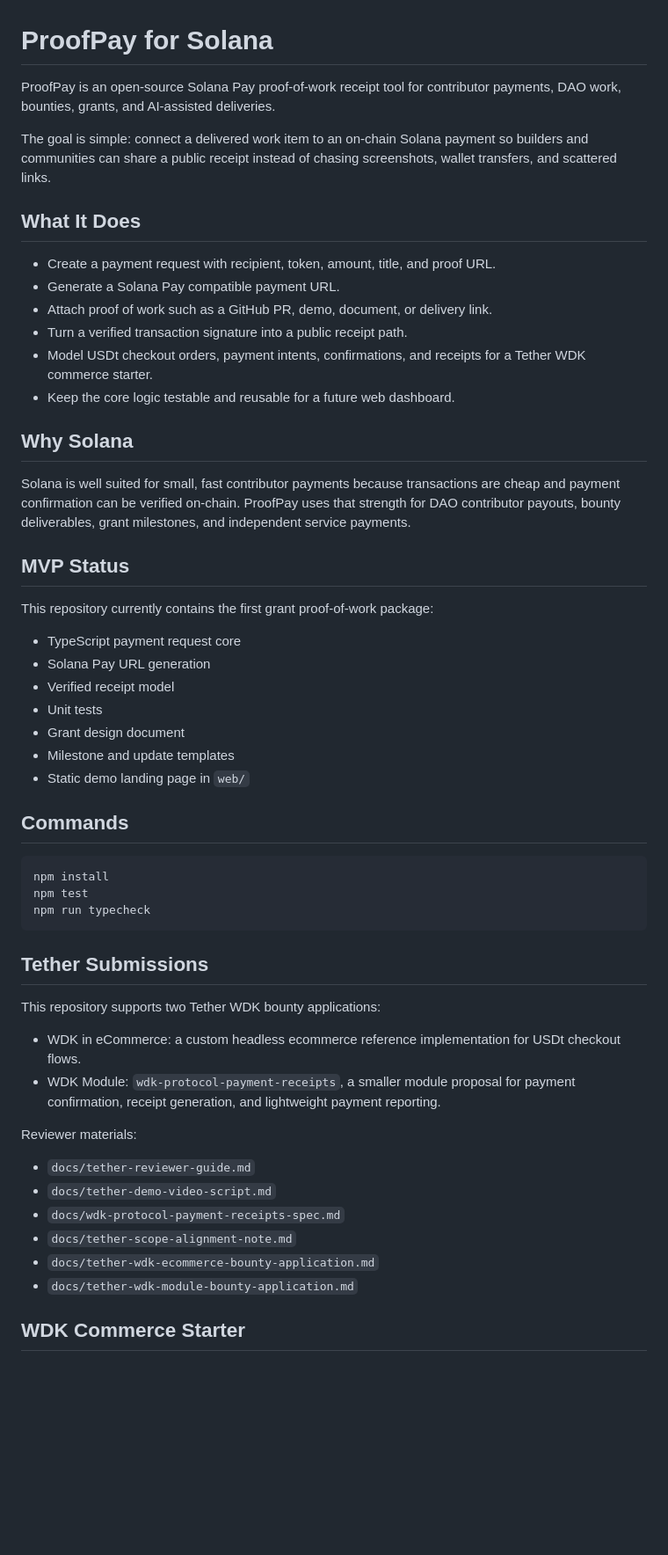
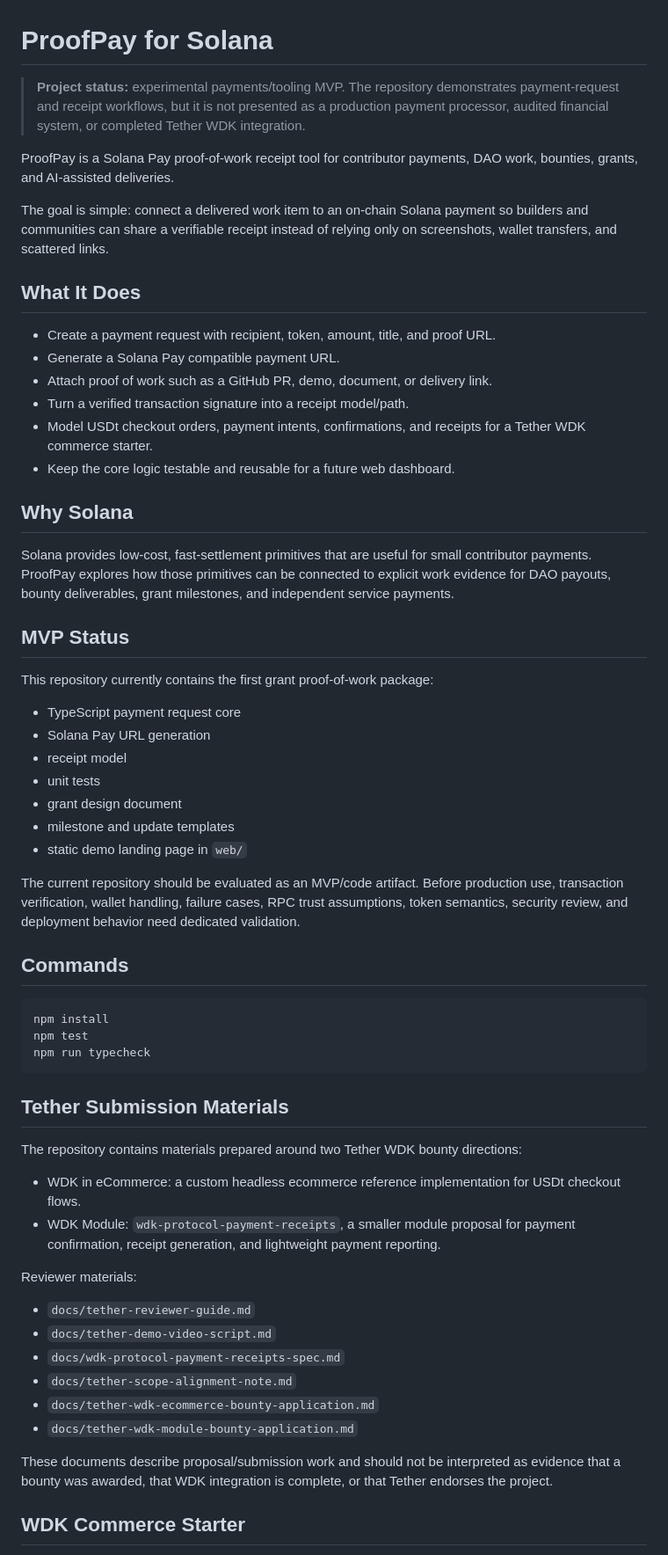
Before and after one commit to Tehlikeli107/proofpay-solana, a Markdown page: README.md, the part around one of its changes. Shown at 88% size. Rendered like a GitHub page; blank space fills up the shorter version.

Commit message:
docs: clarify MVP status and repository provenance

````diff
--- a/README.md
+++ b/README.md
@@ -1,21 +1,23 @@
 # ProofPay for Solana
 
-ProofPay is an open-source Solana Pay proof-of-work receipt tool for contributor payments, DAO work, bounties, grants, and AI-assisted deliveries.
+> **Project status:** experimental payments/tooling MVP. The repository demonstrates payment-request and receipt workflows, but it is not presented as a production payment processor, audited financial system, or completed Tether WDK integration.
 
-The goal is simple: connect a delivered work item to an on-chain Solana payment so builders and communities can share a public receipt instead of chasing screenshots, wallet transfers, and scattered links.
+ProofPay is a Solana Pay proof-of-work receipt tool for contributor payments, DAO work, bounties, grants, and AI-assisted deliveries.
+
+The goal is simple: connect a delivered work item to an on-chain Solana payment so builders and communities can share a verifiable receipt instead of relying only on screenshots, wallet transfers, and scattered links.
 
 ## What It Does
 
 - Create a payment request with recipient, token, amount, title, and proof URL.
 - Generate a Solana Pay compatible payment URL.
 - Attach proof of work such as a GitHub PR, demo, document, or delivery link.
-- Turn a verified transaction signature into a public receipt path.
+- Turn a verified transaction signature into a receipt model/path.
 - Model USDt checkout orders, payment intents, confirmations, and receipts for a Tether WDK commerce starter.
 - Keep the core logic testable and reusable for a future web dashboard.
 
 ## Why Solana
 
-Solana is well suited for small, fast contributor payments because transactions are cheap and payment confirmation can be verified on-chain. ProofPay uses that strength for DAO contributor payouts, bounty deliverables, grant milestones, and independent service payments.
+Solana provides low-cost, fast-settlement primitives that are useful for small contributor payments. ProofPay explores how those primitives can be connected to explicit work evidence for DAO payouts, bounty deliverables, grant milestones, and independent service payments.
 
 ## MVP Status
 
@@ -23,11 +25,13 @@ This repository currently contains the first grant proof-of-work package:
 
 - TypeScript payment request core
 - Solana Pay URL generation
-- Verified receipt model
-- Unit tests
-- Grant design document
-- Milestone and update templates
-- Static demo landing page in `web/`
+- receipt model
+- unit tests
+- grant design document
+- milestone and update templates
+- static demo landing page in `web/`
+
+The current repository should be evaluated as an MVP/code artifact. Before production use, transaction verification, wallet handling, failure cases, RPC trust assumptions, token semantics, security review, and deployment behavior need dedicated validation.
 
 ## Commands
 
@@ -37,9 +41,9 @@ npm test
 npm run typecheck
 ```
 
-## Tether Submissions
+## Tether Submission Materials
 
-This repository supports two Tether WDK bounty applications:
+The repository contains materials prepared around two Tether WDK bounty directions:
 
 - WDK in eCommerce: a custom headless ecommerce reference implementation for USDt checkout flows.
 - WDK Module: `wdk-protocol-payment-receipts`, a smaller module proposal for payment confirmation, receipt generation, and lightweight payment reporting.
@@ -53,6 +57,8 @@ Reviewer materials:
 - `docs/tether-wdk-ecommerce-bounty-application.md`
 - `docs/tether-wdk-module-bounty-application.md`
 
+These documents describe proposal/submission work and should not be interpreted as evidence that a bounty was awarded, that WDK integration is complete, or that Tether endorses the project.
+
 ## WDK Commerce Starter
 
 WDK Commerce Starter is the Tether-focused commerce demo for ProofPay. It shows a cloneable USDt checkout flow with product, order, payment intent, deterministic mock WDK confirmation, and receipt output.
````
Also changed, not shown: other parts of README.md (+25 -7 lines).
